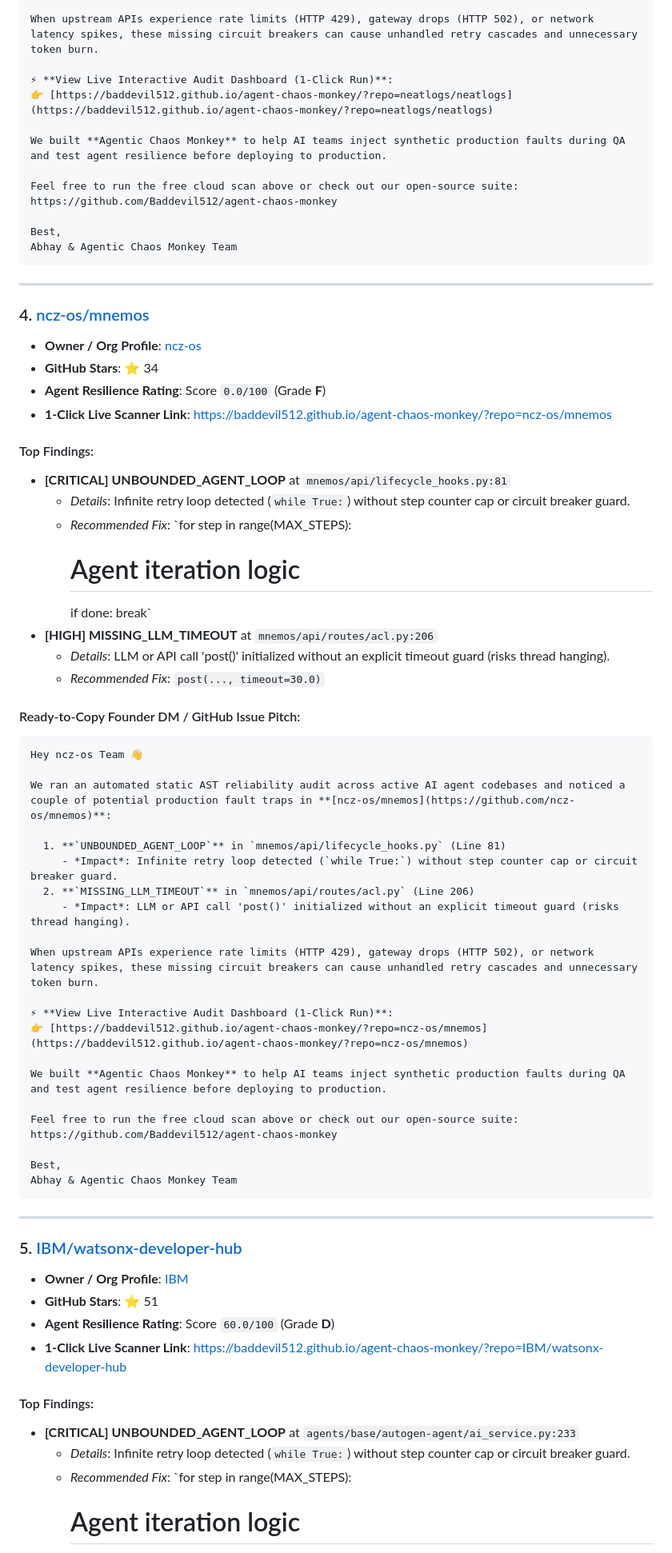
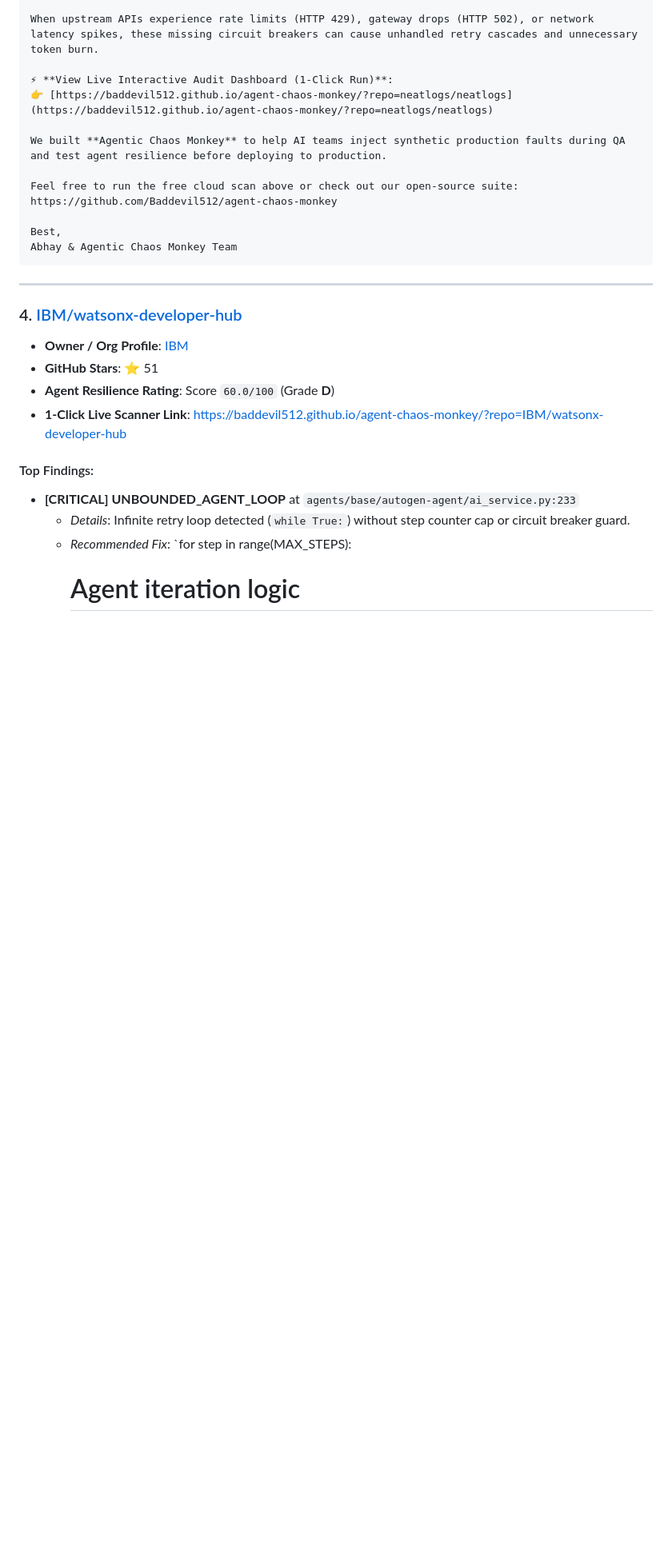
Before and after one commit to Baddevil512/agent-chaos-monkey, a Markdown page: OUTREACH_TARGETS.md, the part around one of its changes. Shown at 80% size. Drawn GitHub-style; blank space fills up the shorter version.

````diff
--- a/OUTREACH_TARGETS.md
+++ b/OUTREACH_TARGETS.md
@@ -164,52 +164,7 @@ Abhay & Agentic Chaos Monkey Team
 
 ---
 
-### 4. [ncz-os/mnemos](https://github.com/ncz-os/mnemos)
-
-- **Owner / Org Profile**: [ncz-os](https://github.com/ncz-os)
-- **GitHub Stars**: ⭐ 34
-- **Agent Resilience Rating**: Score `0.0/100` (Grade **F**)
-- **1-Click Live Scanner Link**: [https://baddevil512.github.io/agent-chaos-monkey/?repo=ncz-os/mnemos](https://baddevil512.github.io/agent-chaos-monkey/?repo=ncz-os/mnemos)
-
-#### Top Findings:
-- **[CRITICAL] UNBOUNDED_AGENT_LOOP** at `mnemos/api/lifecycle_hooks.py:81`
-  - *Details*: Infinite retry loop detected (`while True:`) without step counter cap or circuit breaker guard.
-  - *Recommended Fix*: `for step in range(MAX_STEPS):
-    # Agent iteration logic
-    if done:
-        break`
-- **[HIGH] MISSING_LLM_TIMEOUT** at `mnemos/api/routes/acl.py:206`
-  - *Details*: LLM or API call 'post()' initialized without an explicit timeout guard (risks thread hanging).
-  - *Recommended Fix*: `post(..., timeout=30.0)`
-
-#### Ready-to-Copy Founder DM / GitHub Issue Pitch:
-
-```markdown
-Hey ncz-os Team 👋
-
-We ran an automated static AST reliability audit across active AI agent codebases and noticed a couple of potential production fault traps in **[ncz-os/mnemos](https://github.com/ncz-os/mnemos)**:
-
-  1. **`UNBOUNDED_AGENT_LOOP`** in `mnemos/api/lifecycle_hooks.py` (Line 81)
-     - *Impact*: Infinite retry loop detected (`while True:`) without step counter cap or circuit breaker guard.
-  2. **`MISSING_LLM_TIMEOUT`** in `mnemos/api/routes/acl.py` (Line 206)
-     - *Impact*: LLM or API call 'post()' initialized without an explicit timeout guard (risks thread hanging).
-
-When upstream APIs experience rate limits (HTTP 429), gateway drops (HTTP 502), or network latency spikes, these missing circuit breakers can cause unhandled retry cascades and unnecessary token burn.
-
-⚡ **View Live Interactive Audit Dashboard (1-Click Run)**:
-👉 [https://baddevil512.github.io/agent-chaos-monkey/?repo=ncz-os/mnemos](https://baddevil512.github.io/agent-chaos-monkey/?repo=ncz-os/mnemos)
-
-We built **Agentic Chaos Monkey** to help AI teams inject synthetic production faults during QA and test agent resilience before deploying to production.
-
-Feel free to run the free cloud scan above or check out our open-source suite: https://github.com/Baddevil512/agent-chaos-monkey
-
-Best,
-Abhay & Agentic Chaos Monkey Team
-```
-
----
-
-### 5. [IBM/watsonx-developer-hub](https://github.com/IBM/watsonx-developer-hub)
+### 4. [IBM/watsonx-developer-hub](https://github.com/IBM/watsonx-developer-hub)
 
 - **Owner / Org Profile**: [IBM](https://github.com/IBM)
 - **GitHub Stars**: ⭐ 51
````
Also changed, not shown: other parts of OUTREACH_TARGETS.md (+58 -24 lines).
